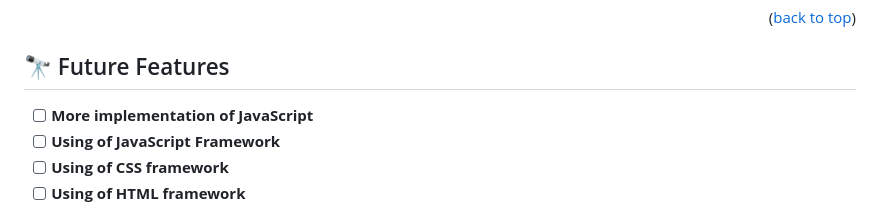
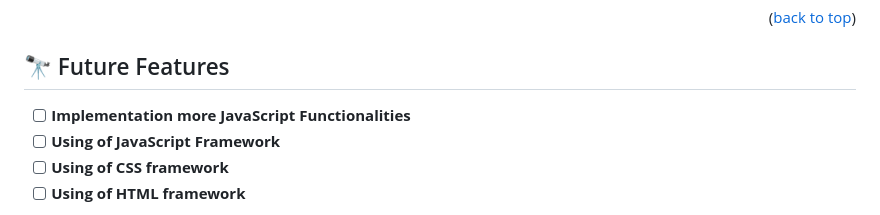
Before and after one commit to TaiwoEnoch/Todo_List, a Markdown page: README.md, the part around the change. Drawn GitHub-style.

```diff
--- a/README.md
+++ b/README.md
@@ -106,7 +106,7 @@ Clone this repository to your desired folder:
 ## 🔭 Future Features <a name="future-features"></a>
 
 
-- [ ] **More implementation of JavaScript**
+- [ ] **Implementation more JavaScript Functionalities**
 - [ ] **Using of JavaScript Framework**
 - [ ] **Using of CSS framework**
 - [ ] **Using of HTML framework**
```
